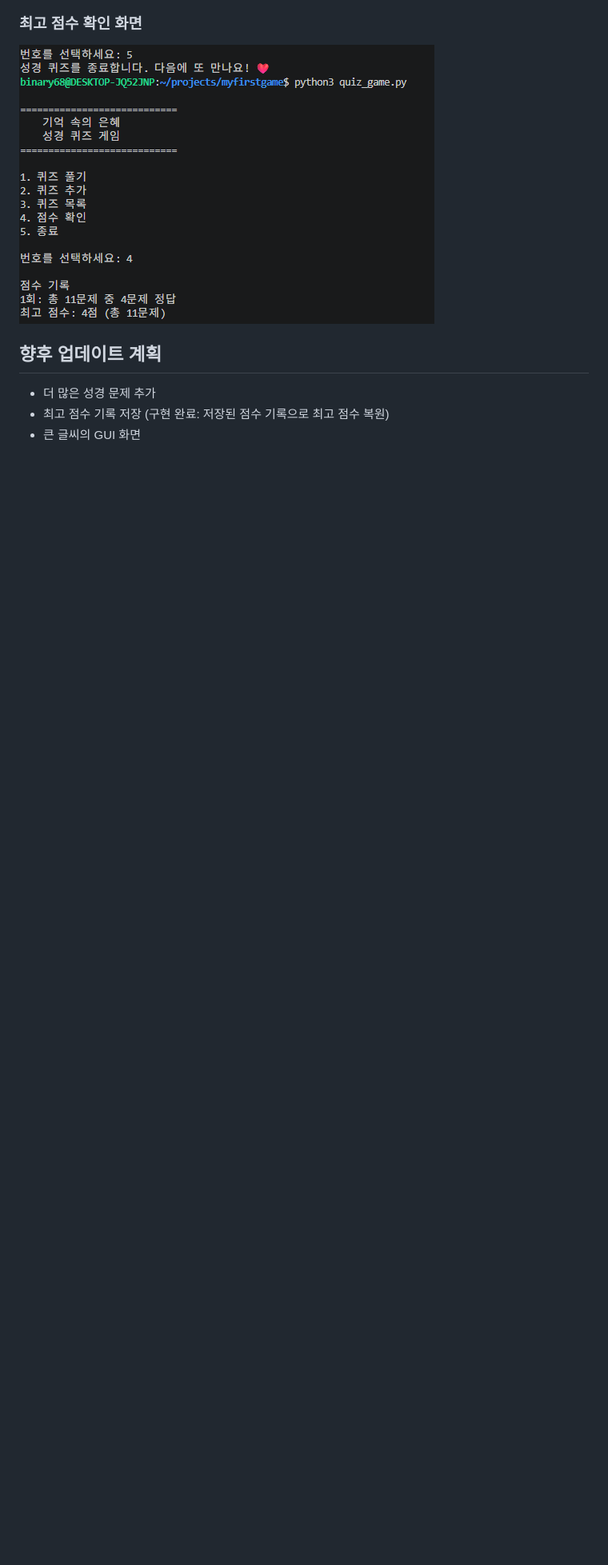
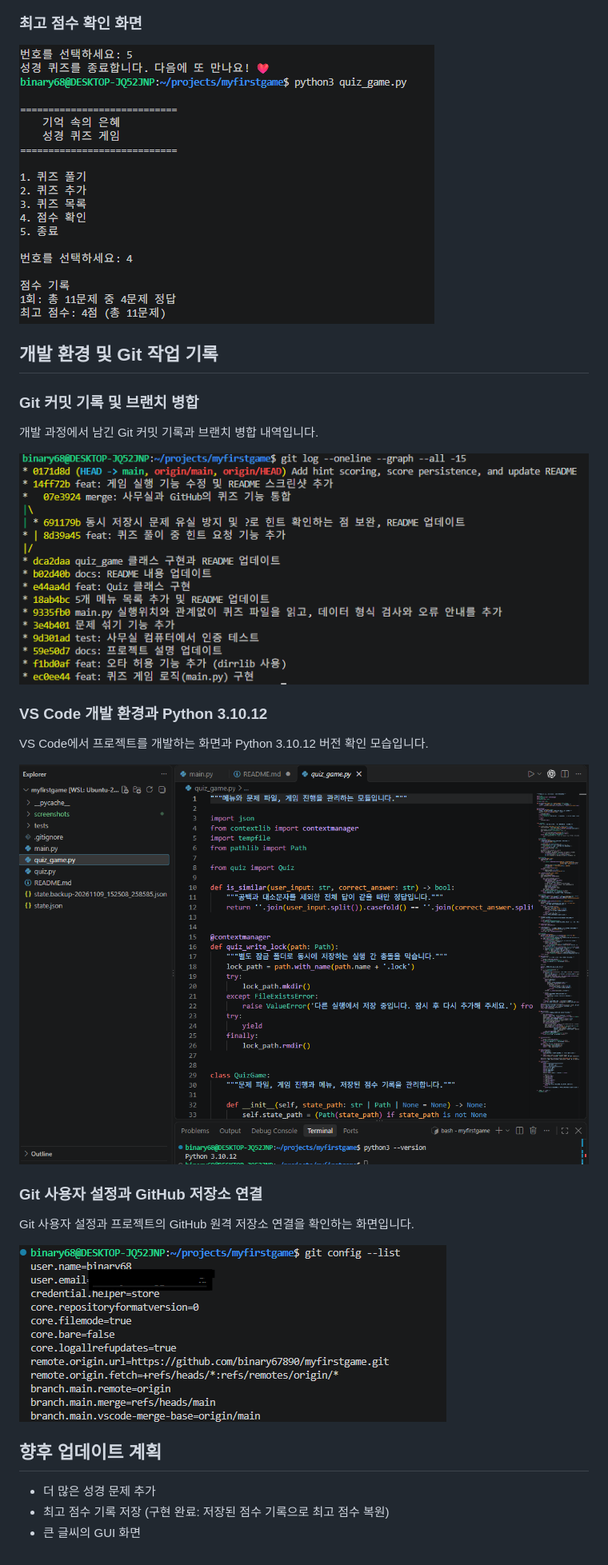
Before and after one commit to binary67890/myfirstgame, a Markdown page: README.md, the part around the change. Shown at 80% size. GitHub-like rendering; pictures changed too: screenshots/07-git-history.png (added), screenshots/08-python-version.png (added), screenshots/09-git-config.png (added); blank space fills up the shorter version.

Commit message:
docs: Add development environment and Git history screenshots

```diff
--- a/README.md
+++ b/README.md
@@ -219,6 +219,26 @@ python3 -B -m unittest discover -s tests -v
 
 ![최고 점수 확인 화면](screenshots/06-best-score.png)
 
+## 개발 환경 및 Git 작업 기록
+
+### Git 커밋 기록 및 브랜치 병합
+
+개발 과정에서 남긴 Git 커밋 기록과 브랜치 병합 내역입니다.
+
+![Git 커밋 기록 및 브랜치 병합](screenshots/07-git-history.png)
+
+### VS Code 개발 환경과 Python 3.10.12
+
+VS Code에서 프로젝트를 개발하는 화면과 Python 3.10.12 버전 확인 모습입니다.
+
+![VS Code 개발 환경과 Python 3.10.12](screenshots/08-python-version.png)
+
+### Git 사용자 설정과 GitHub 저장소 연결
+
+Git 사용자 설정과 프로젝트의 GitHub 원격 저장소 연결을 확인하는 화면입니다.
+
+![Git 사용자 설정과 GitHub 저장소 연결](screenshots/09-git-config.png)
+
 ## 향후 업데이트 계획
 
 - 더 많은 성경 문제 추가
```
